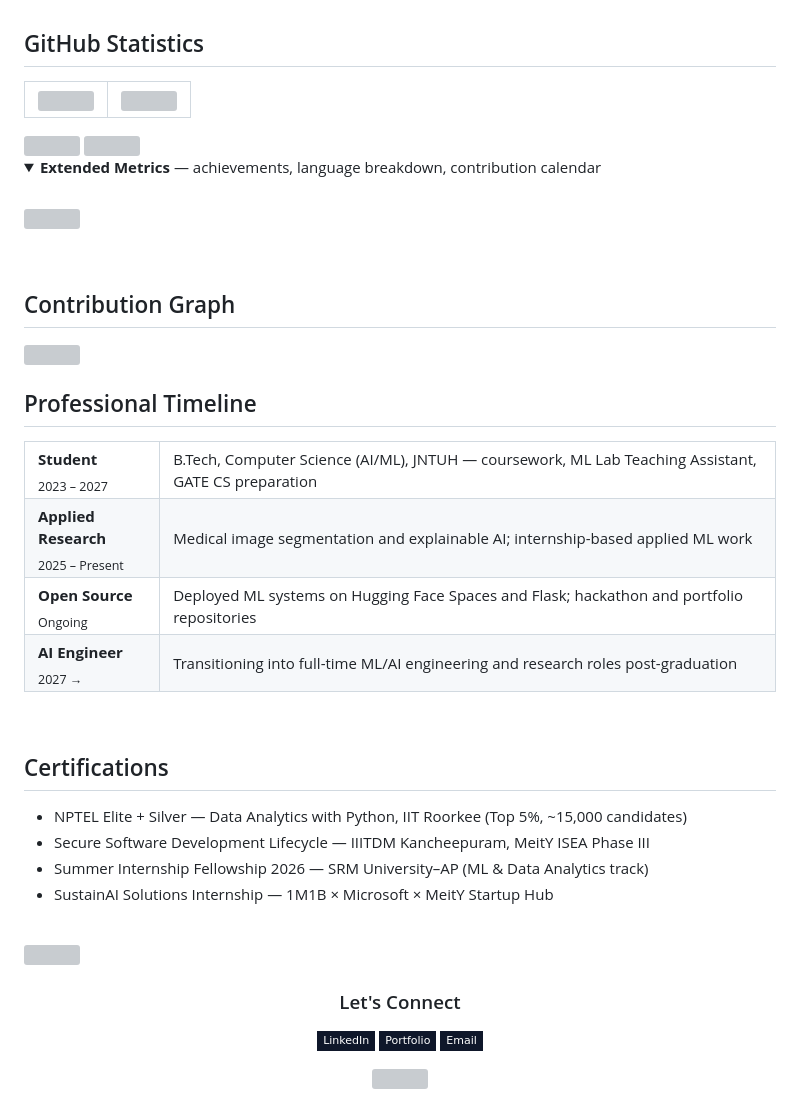
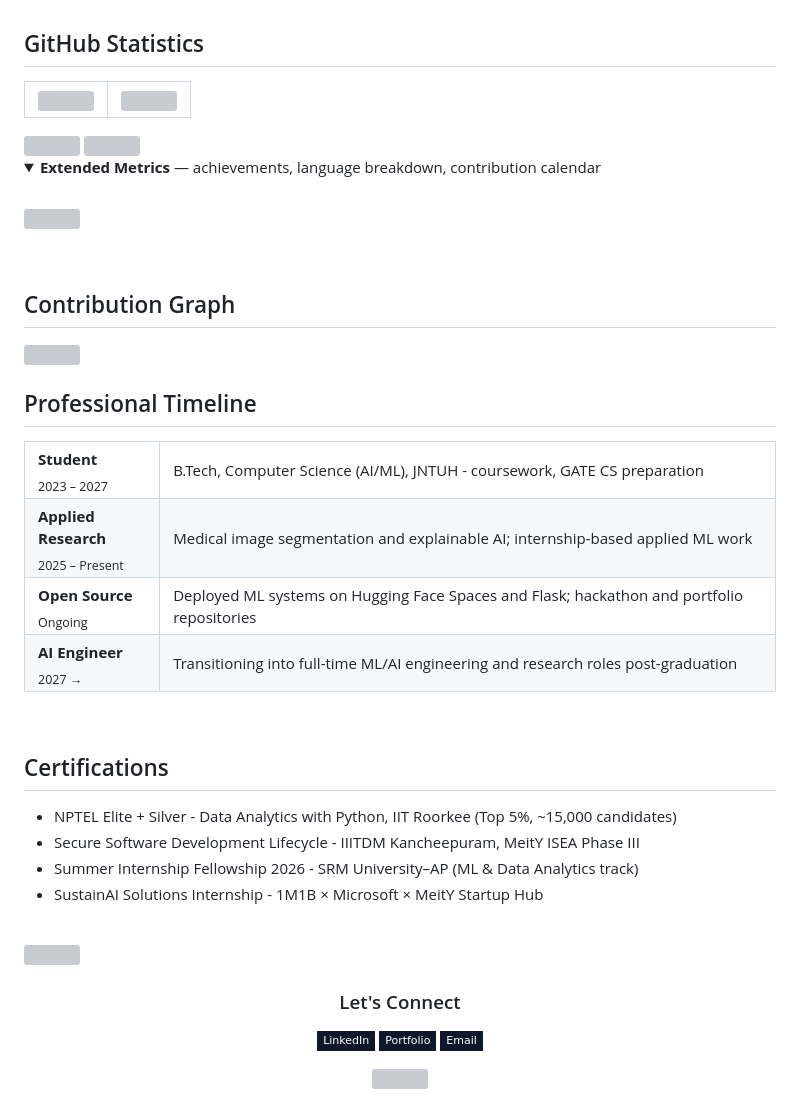
Before and after one commit to SaiSriKumar6686/SaiSriKumar6686, a Markdown page: README.md, the part around one of its changes. GitHub-like rendering; folded sections open; badges without logos; grey boxes are pictures that could not be loaded.

```diff
--- a/README.md
+++ b/README.md
@@ -221,7 +205,7 @@ Time-series forecasting system for electric vehicle charging demand, built to su
 ## Professional Timeline
 
 <table>
-<tr><td width="18%"><b>Student</b><br><sub>2023 – 2027</sub></td><td>B.Tech, Computer Science (AI/ML), JNTUH — coursework, ML Lab Teaching Assistant, GATE CS preparation</td></tr>
+<tr><td width="18%"><b>Student</b><br><sub>2023 – 2027</sub></td><td>B.Tech, Computer Science (AI/ML), JNTUH - coursework, GATE CS preparation</td></tr>
 <tr><td><b>Applied Research</b><br><sub>2025 – Present</sub></td><td>Medical image segmentation and explainable AI; internship-based applied ML work</td></tr>
 <tr><td><b>Open Source</b><br><sub>Ongoing</sub></td><td>Deployed ML systems on Hugging Face Spaces and Flask; hackathon and portfolio repositories</td></tr>
 <tr><td><b>AI Engineer</b><br><sub>2027 →</sub></td><td>Transitioning into full-time ML/AI engineering and research roles post-graduation</td></tr>
@@ -231,10 +215,10 @@ Time-series forecasting system for electric vehicle charging demand, built to su
 
 ## Certifications
 
-- NPTEL Elite + Silver — Data Analytics with Python, IIT Roorkee (Top 5%, ~15,000 candidates)
-- Secure Software Development Lifecycle — IIITDM Kancheepuram, MeitY ISEA Phase III
-- Summer Internship Fellowship 2026 — SRM University–AP (ML & Data Analytics track)
-- SustainAI Solutions Internship — 1M1B × Microsoft × MeitY Startup Hub
+- NPTEL Elite + Silver - Data Analytics with Python, IIT Roorkee (Top 5%, ~15,000 candidates)
+- Secure Software Development Lifecycle - IIITDM Kancheepuram, MeitY ISEA Phase III
+- Summer Internship Fellowship 2026 - SRM University–AP (ML & Data Analytics track)
+- SustainAI Solutions Internship - 1M1B × Microsoft × MeitY Startup Hub
 
 <br>
 
```
Also changed, not shown: other parts of README.md (+18 -34 lines).
